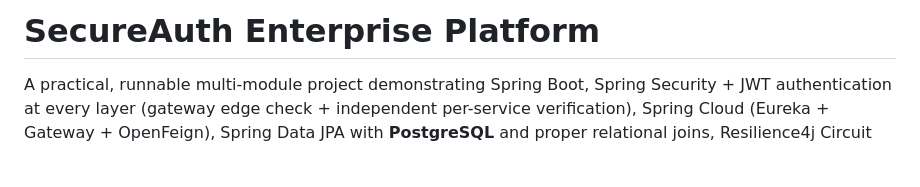
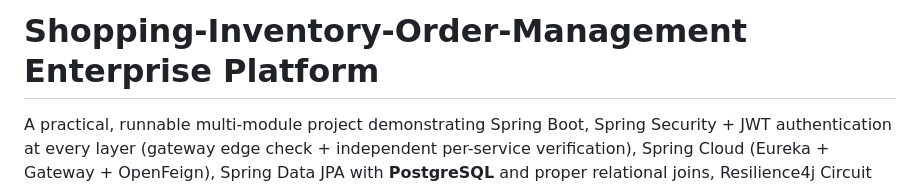
Before and after one commit to nganeshm/Shopping-Inventory-AuthSecured-WebApp, a Markdown page: server-side-cloud-native-arch/README.md, the part around the change. Drawn GitHub-style; blank space fills up the shorter version.

Commit message:
Rename project to Shopping-Inventory-Order-Management

```diff
--- a/server-side-cloud-native-arch/README.md
+++ b/server-side-cloud-native-arch/README.md
@@ -1,4 +1,4 @@
-# SecureAuth Enterprise Platform
+# Shopping-Inventory-Order-Management Enterprise Platform
 
 A practical, runnable multi-module project demonstrating Spring Boot, Spring
 Security + JWT authentication at every layer (gateway edge check +
```
